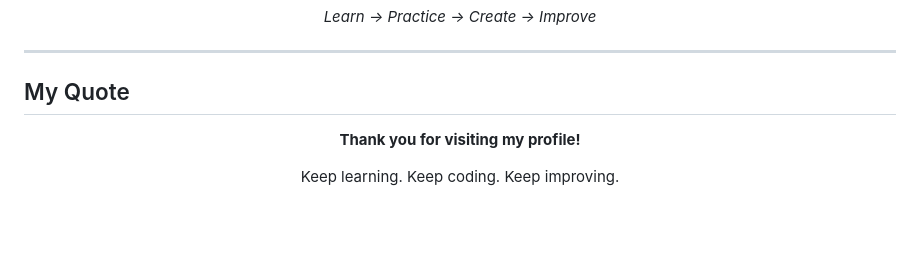
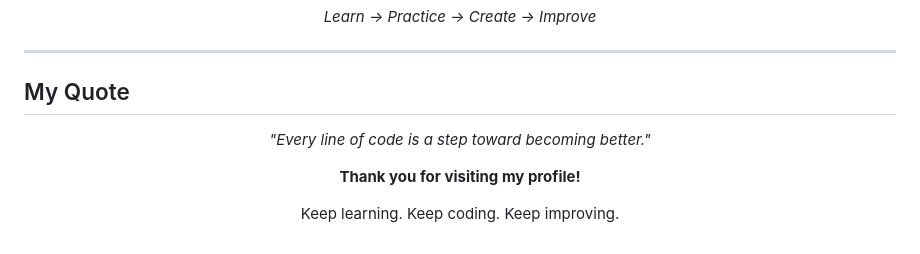
Before and after one commit to cabisareslyka/cabisareslyka, a Markdown page: README.md, the part around the change. Rendered like a GitHub page; blank space fills up the shorter version.

```diff
--- a/README.md
+++ b/README.md
@@ -121,6 +121,9 @@ To continuously improve my programming skills, learn new technologies, and creat
 
 ## My Quote
 <p align="center">
+  <i>"Every line of code is a step toward becoming better."</i>
+</p>
+<p align="center">
   <b>Thank you for visiting my profile!</b>
 </p>
 
```
